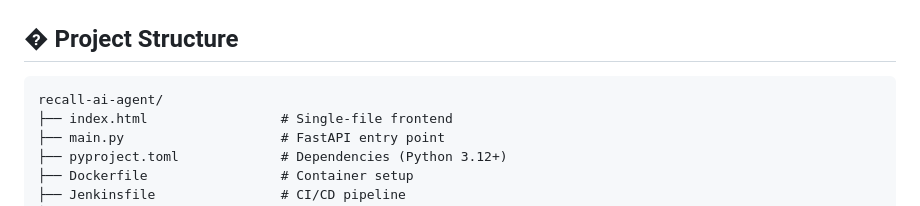
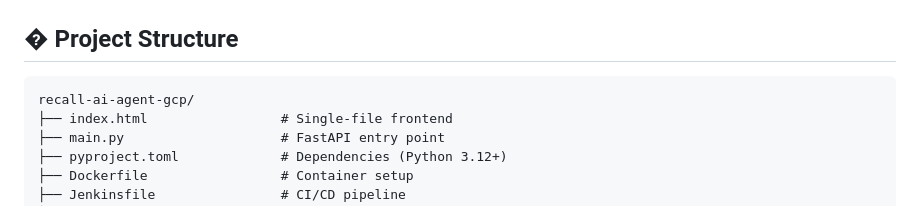
Before and after one commit to farhanrhine/recall-ai-agent-gcp, a Markdown page: readme.md, the part around the change. GitHub-like rendering.

Commit message:
Update project structure reference from 'recall-ai-agent' to 'recall-ai-agent-gcp'

````diff
--- a/readme.md
+++ b/readme.md
@@ -58,7 +58,7 @@ docker run -p 8080:8080 --env-file .env farhanrhine/recall-ai-agent-gcp:latest
 ## � Project Structure
 
 ```
-recall-ai-agent/
+recall-ai-agent-gcp/
 ├── index.html                 # Single-file frontend
 ├── main.py                    # FastAPI entry point
 ├── pyproject.toml             # Dependencies (Python 3.12+)
````
